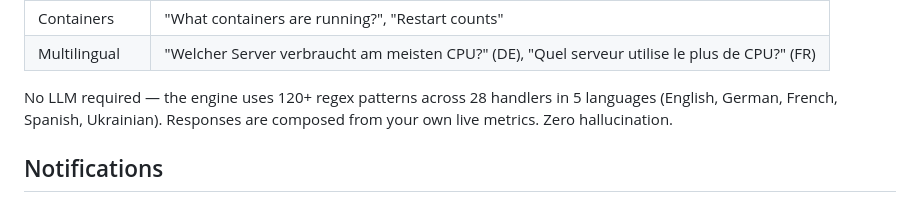
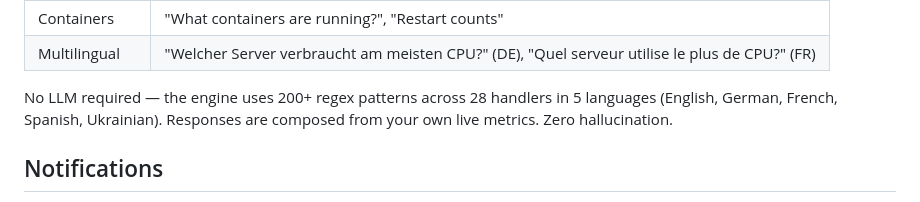
Before and after one commit to labwatch-dev/labwatch, a Markdown page: README.md, the part around the change. Drawn GitHub-style.

Commit message:
docs: correct NLQ pattern count to 200+ (verified by branch count)
Counted 218 regex alternation branches across 31 compiled patterns.
Previous "120+" was conservative; "350+" was counting language keywords.

Co-Authored-By: Claude Opus 4.6 <noreply@anthropic.com>

```diff
--- a/README.md
+++ b/README.md
@@ -194,7 +194,7 @@ curl -X POST http://localhost:8097/api/v1/query \
 | Containers | "What containers are running?", "Restart counts" |
 | Multilingual | "Welcher Server verbraucht am meisten CPU?" (DE), "Quel serveur utilise le plus de CPU?" (FR) |
 
-No LLM required — the engine uses 120+ regex patterns across 28 handlers in 5 languages (English, German, French, Spanish, Ukrainian). Responses are composed from your own live metrics. Zero hallucination.
+No LLM required — the engine uses 200+ regex patterns across 28 handlers in 5 languages (English, German, French, Spanish, Ukrainian). Responses are composed from your own live metrics. Zero hallucination.
 
 ## Notifications
 
```
